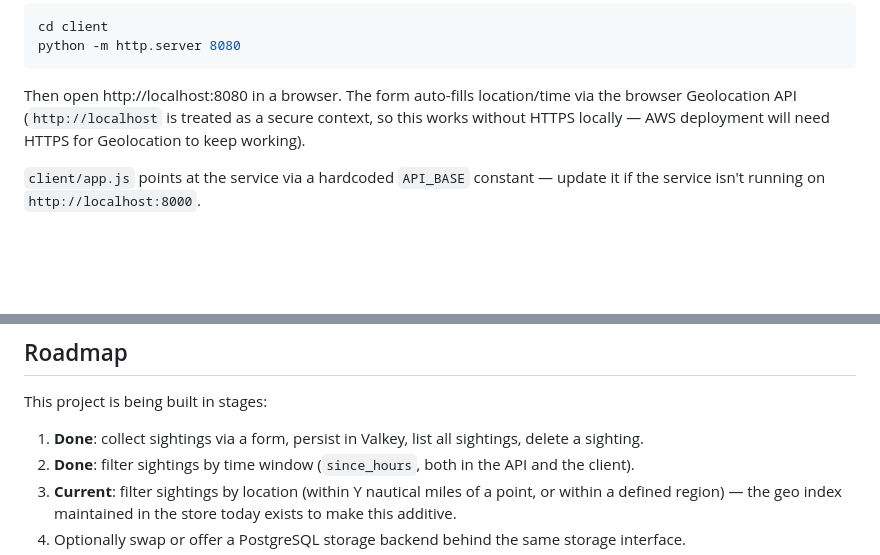
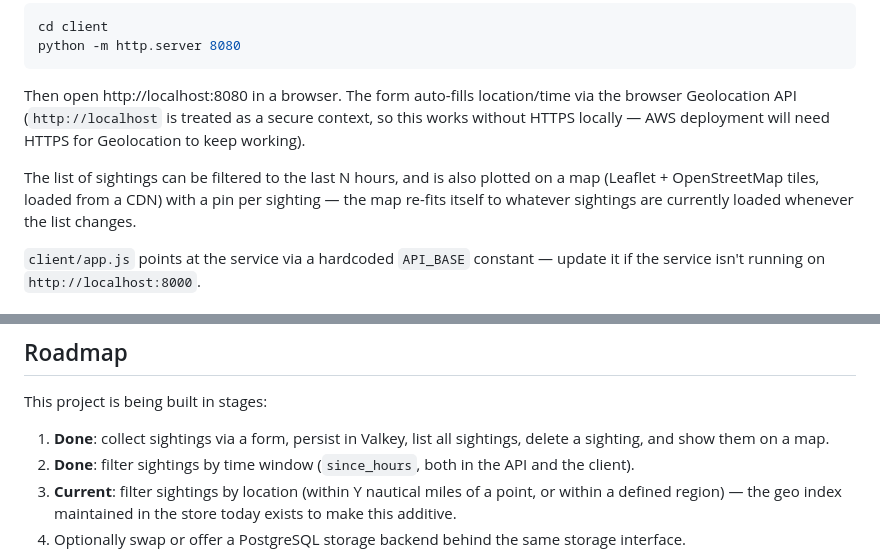
Before and after one commit to NMEA-Cloud/whale-sightings, a Markdown page: README.md, 2 parts joined by grey strips. GitHub-like rendering; blank space fills up the shorter version.

Commit message:
Document time filtering and the map in the README

```diff
--- a/README.md
+++ b/README.md
@@ -97,6 +97,10 @@ Then open http://localhost:8080 in a browser. The form auto-fills location/time
 browser Geolocation API (`http://localhost` is treated as a secure context, so this works
 without HTTPS locally — AWS deployment will need HTTPS for Geolocation to keep working).
 
+The list of sightings can be filtered to the last N hours, and is also plotted on a map
+(Leaflet + OpenStreetMap tiles, loaded from a CDN) with a pin per sighting — the map
+re-fits itself to whatever sightings are currently loaded whenever the list changes.
+
 `client/app.js` points at the service via a hardcoded `API_BASE` constant — update it if
 the service isn't running on `http://localhost:8000`.
 
@@ -170,7 +174,8 @@ Coordinates are in GeoJSON order: `[longitude, latitude]`.
 
 This project is being built in stages:
 
-1. **Done**: collect sightings via a form, persist in Valkey, list all sightings, delete a sighting.
+1. **Done**: collect sightings via a form, persist in Valkey, list all sightings, delete a
+   sighting, and show them on a map.
 2. **Done**: filter sightings by time window (`since_hours`, both in the API and the client).
 3. **Current**: filter sightings by location (within Y nautical miles of a point, or
    within a defined region) — the geo index maintained in the store today exists to
```
